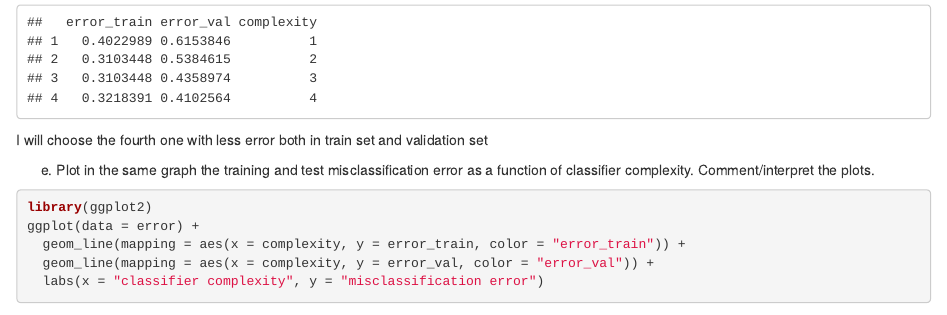
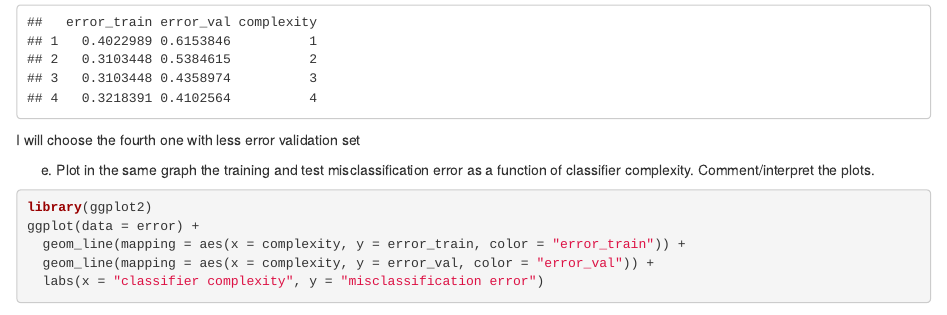
Before and after one commit to Nicky-Nie/PM591, an R Markdown document (HW2/HW2.Rmd): the page in a window 1100 px wide, from 2700 px down. Rendered offline with R 4.5, knitr and Pandoc, with nearby package versions; common packages that the code uses without loading them are loaded.

Commit message:
updating

````diff
--- a/HW2/HW2.Rmd
+++ b/HW2/HW2.Rmd
@@ -234,7 +234,7 @@ error <- data.frame(error_train, error_val, complexity)
 error
 ```
 
-I will choose the fourth one with less error both in train set and validation set
+I will choose the fourth one with less error validation set
 
 e. Plot in the same graph the training and test misclassification error as a function of classifier complexity. Comment/interpret the plots.
 ```{r}
````
Also changed, not shown: HW2/README.md.
